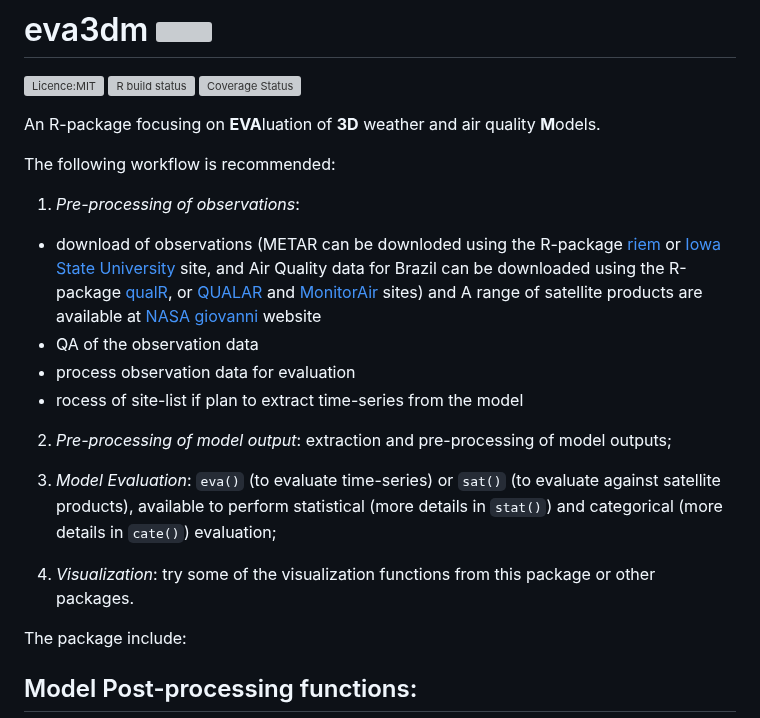
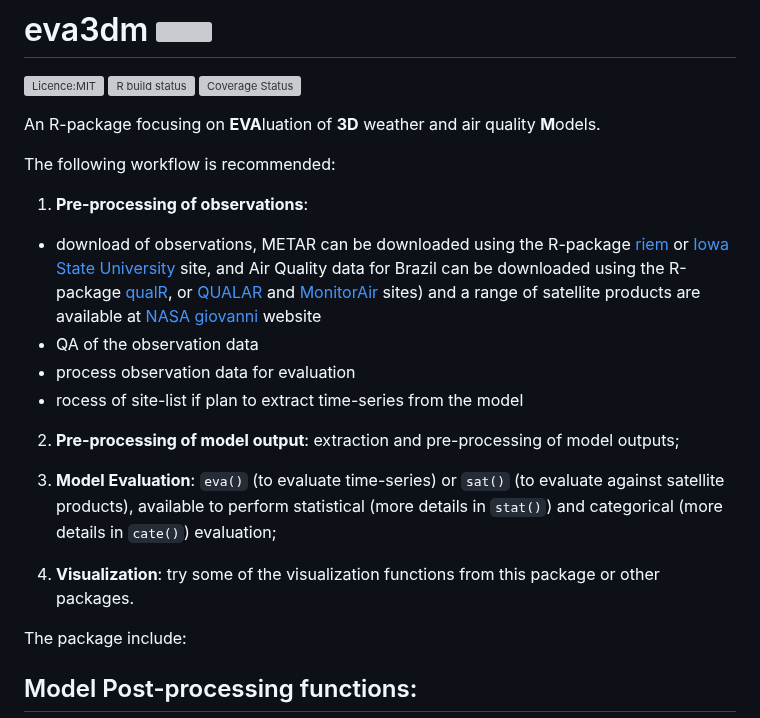
Before and after one commit to Schuch666/eva3dm, a Markdown page: README.md, the part around the change. Rendered like a GitHub page; grey boxes are pictures that could not be loaded.

Commit message:
doc update 2

```diff
--- a/README.md
+++ b/README.md
@@ -9,17 +9,17 @@ An R-package focusing on **EVA**luation of **3D** weather and air quality **M**o
 
 The following workflow is recommended:
 
-1. *Pre-processing of observations*:
-- download of observations (METAR can be downloded using the R-package [riem](https://docs.ropensci.org/riem/) or [Iowa State University](https://mesonet.agron.iastate.edu/request/download.phtml) site, and Air Quality data for Brazil can be downloaded using the R-package [qualR](https://github.com/ropensci/qualR), or [QUALAR](https://qualar.cetesb.sp.gov.br/qualar/home.do) and [MonitorAir](https://www.data.rio/datasets/dados-hor%C3%A1rios-do-monitoramento-da-qualidade-do-ar-monitorar/explore) sites) and A range of satellite products are available at [NASA giovanni](https://giovanni.gsfc.nasa.gov/giovanni/) website
+1. **Pre-processing of observations**:
+- download of observations, METAR can be downloaded using the R-package [riem](https://docs.ropensci.org/riem/) or [Iowa State University](https://mesonet.agron.iastate.edu/request/download.phtml) site, and Air Quality data for Brazil can be downloaded using the R-package [qualR](https://github.com/ropensci/qualR), or [QUALAR](https://qualar.cetesb.sp.gov.br/qualar/home.do) and [MonitorAir](https://www.data.rio/datasets/dados-hor%C3%A1rios-do-monitoramento-da-qualidade-do-ar-monitorar/explore) sites) and a range of satellite products are available at [NASA giovanni](https://giovanni.gsfc.nasa.gov/giovanni/) website
 - QA of the observation data
 - process observation data for evaluation
 - rocess of site-list if plan to extract time-series from the model
 
-2. *Pre-processing of model output*: extraction and pre-processing of model outputs;
+2. **Pre-processing of model output**: extraction and pre-processing of model outputs;
 
-3. *Model Evaluation*: `eva()` (to evaluate time-series) or `sat()` (to evaluate against satellite products), available to perform statistical (more details in `stat()`) and categorical (more details in `cate()`) evaluation;
+3. **Model Evaluation**: `eva()` (to evaluate time-series) or `sat()` (to evaluate against satellite products), available to perform statistical (more details in `stat()`) and categorical (more details in `cate()`) evaluation;
 
-4. *Visualization*: try some of the visualization functions from this package or other packages.
+4. **Visualization**: try some of the visualization functions from this package or other packages.
 
 The package include:
 
```
